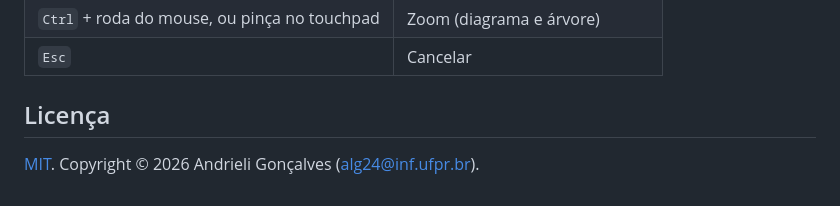
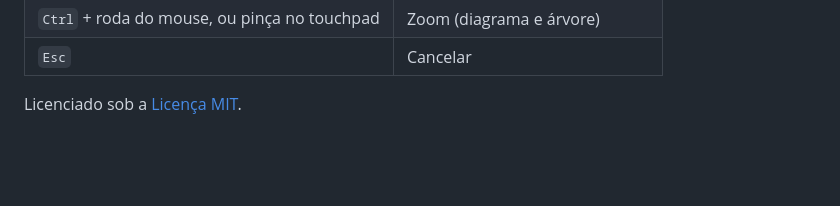
Before and after one commit to strawndri/turing-machine-simulator, a Markdown page: README.pt-BR.md, the part around the change. GitHub-like rendering; blank space fills up the shorter version.

Commit message:
docs: keep only a license line at the end of the readmes

```diff
--- a/README.pt-BR.md
+++ b/README.pt-BR.md
@@ -52,6 +52,4 @@ A máquina que você desenha fica salva no navegador (localStorage).
 | `Ctrl` + roda do mouse, ou pinça no touchpad | Zoom (diagrama e árvore) |
 | `Esc` | Cancelar |
 
-## Licença
-
-[MIT](LICENSE). Copyright © 2026 Andrieli Gonçalves (alg24@inf.ufpr.br).
+Licenciado sob a [Licença MIT](LICENSE).
```
Also changed, not shown: README.md (+1 -3 lines).
